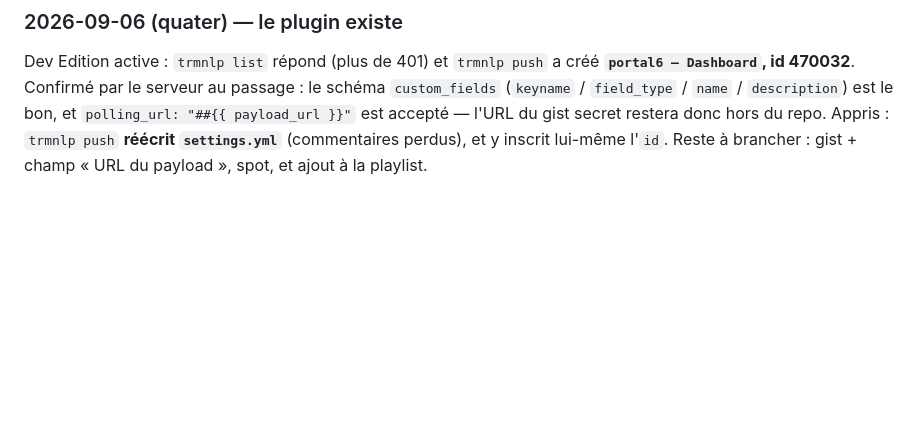
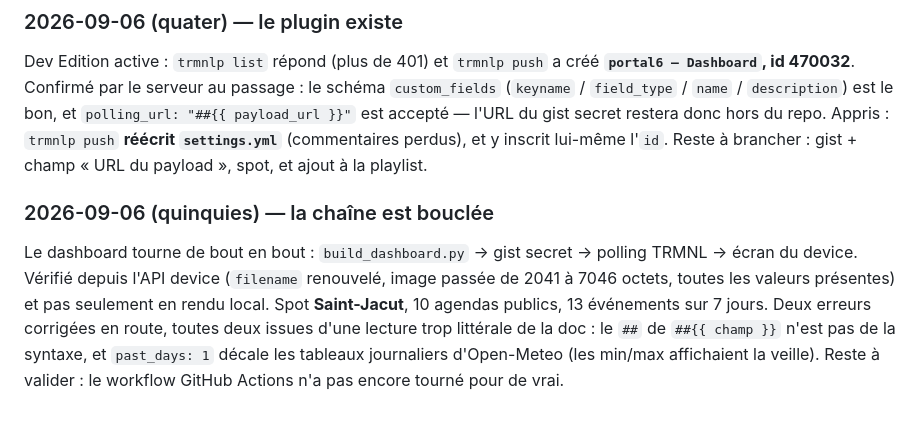
Before and after one commit to frgrz-pro/portal6, a Markdown page: .docs/trmnl-dashboard.md, the part around the change. Drawn GitHub-style; blank space fills up the shorter version.

Commit message:
trmnl : chaine complete validee depuis l'API device
Co-Authored-By: Claude Opus 5 <noreply@anthropic.com>

```diff
--- a/.docs/trmnl-dashboard.md
+++ b/.docs/trmnl-dashboard.md
@@ -241,3 +241,13 @@ Dev Edition active : `trmnlp list` répond (plus de 401) et `trmnlp push` a cré
 hors du repo. Appris : `trmnlp push` **réécrit `settings.yml`** (commentaires perdus),
 et y inscrit lui-même l'`id`. Reste à brancher : gist + champ « URL du payload », spot,
 et ajout à la playlist.
+
+### 2026-09-06 (quinquies) — la chaîne est bouclée
+Le dashboard tourne de bout en bout : `build_dashboard.py` → gist secret → polling TRMNL
+→ écran du device. Vérifié depuis l'API device (`filename` renouvelé, image passée de
+2041 à 7046 octets, toutes les valeurs présentes) et pas seulement en rendu local.
+Spot **Saint-Jacut**, 10 agendas publics, 13 événements sur 7 jours.
+Deux erreurs corrigées en route, toutes deux issues d'une lecture trop littérale de la
+doc : le `##` de `##{{ champ }}` n'est pas de la syntaxe, et `past_days: 1` décale les
+tableaux journaliers d'Open-Meteo (les min/max affichaient la veille).
+Reste à valider : le workflow GitHub Actions n'a pas encore tourné pour de vrai.
```
